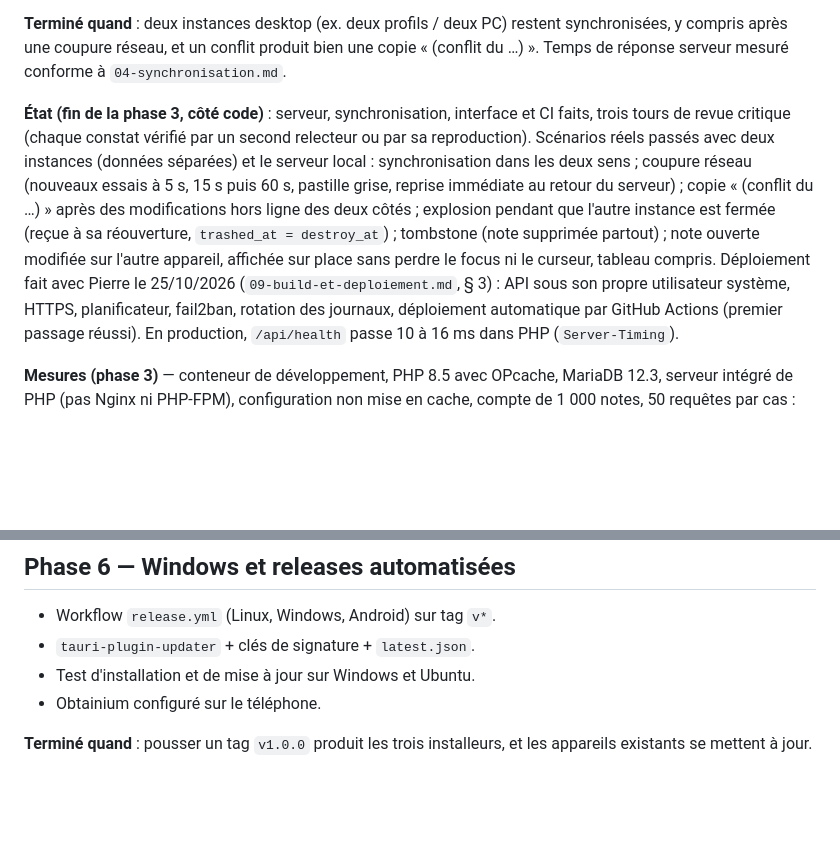
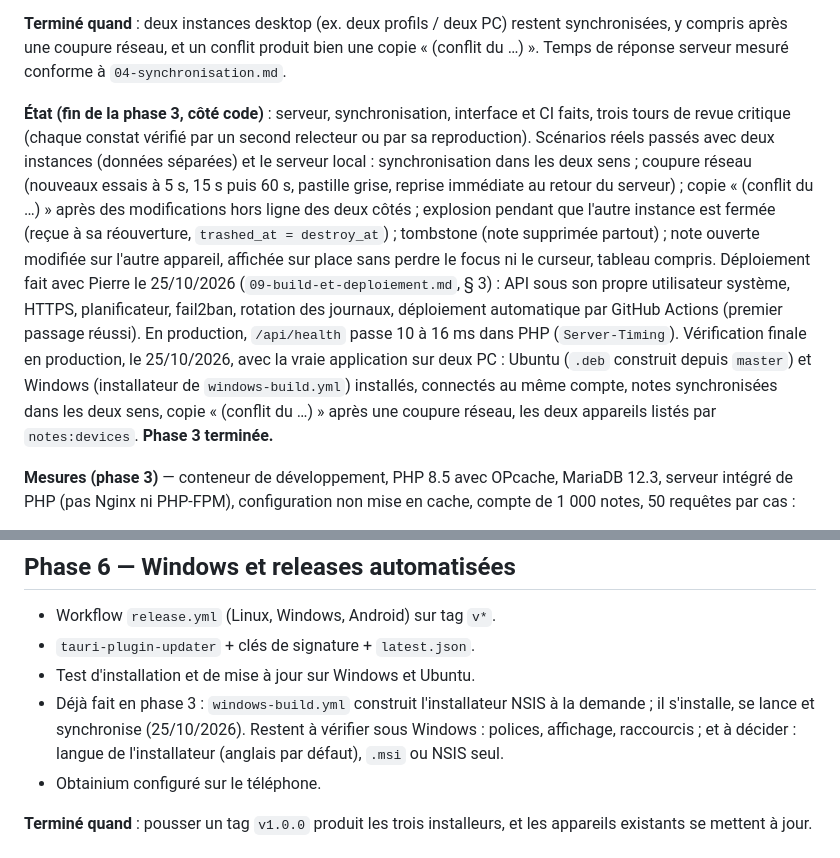
Before and after one commit to PierreBultez/meche, a Markdown page: docs/10-feuille-de-route.md, 2 parts joined by grey strips. Rendered like a GitHub page; blank space fills up the shorter version.

Commit message:
docs: phase 3 checked in production on Ubuntu and Windows
The real app, built from master, installed on two PCs (Ubuntu .deb and
the Windows installer of windows-build.yml), synced both ways with the
production server, produced a conflict copy after a network cut, and
both devices showed in notes:devices. Phase 3 is done. Phase 6 notes
what is left to check on Windows.

Co-Authored-By: Claude Opus 5.5 <noreply@anthropic.com>
Claude-Session: https://claude.ai/code/session_01KfAVhyAFjEHPKsaXSfiT3M

```diff
--- a/docs/10-feuille-de-route.md
+++ b/docs/10-feuille-de-route.md
@@ -37,7 +37,7 @@ Simplifiée avec Pierre au démarrage de la phase : une mèche à délai uniquem
 
 **Terminé quand** : deux instances desktop (ex. deux profils / deux PC) restent synchronisées, y compris après une coupure réseau, et un conflit produit bien une copie « (conflit du …) ». Temps de réponse serveur mesuré conforme à `04-synchronisation.md`.
 
-**État (fin de la phase 3, côté code)** : serveur, synchronisation, interface et CI faits, trois tours de revue critique (chaque constat vérifié par un second relecteur ou par sa reproduction). Scénarios réels passés avec deux instances (données séparées) et le serveur local : synchronisation dans les deux sens ; coupure réseau (nouveaux essais à 5 s, 15 s puis 60 s, pastille grise, reprise immédiate au retour du serveur) ; copie « (conflit du …) » après des modifications hors ligne des deux côtés ; explosion pendant que l'autre instance est fermée (reçue à sa réouverture, `trashed_at = destroy_at`) ; tombstone (note supprimée partout) ; note ouverte modifiée sur l'autre appareil, affichée sur place sans perdre le focus ni le curseur, tableau compris. Déploiement fait avec Pierre le 25/10/2026 (`09-build-et-deploiement.md`, § 3) : API sous son propre utilisateur système, HTTPS, planificateur, fail2ban, rotation des journaux, déploiement automatique par GitHub Actions (premier passage réussi). En production, `/api/health` passe 10 à 16 ms dans PHP (`Server-Timing`).
+**État (fin de la phase 3, côté code)** : serveur, synchronisation, interface et CI faits, trois tours de revue critique (chaque constat vérifié par un second relecteur ou par sa reproduction). Scénarios réels passés avec deux instances (données séparées) et le serveur local : synchronisation dans les deux sens ; coupure réseau (nouveaux essais à 5 s, 15 s puis 60 s, pastille grise, reprise immédiate au retour du serveur) ; copie « (conflit du …) » après des modifications hors ligne des deux côtés ; explosion pendant que l'autre instance est fermée (reçue à sa réouverture, `trashed_at = destroy_at`) ; tombstone (note supprimée partout) ; note ouverte modifiée sur l'autre appareil, affichée sur place sans perdre le focus ni le curseur, tableau compris. Déploiement fait avec Pierre le 25/10/2026 (`09-build-et-deploiement.md`, § 3) : API sous son propre utilisateur système, HTTPS, planificateur, fail2ban, rotation des journaux, déploiement automatique par GitHub Actions (premier passage réussi). En production, `/api/health` passe 10 à 16 ms dans PHP (`Server-Timing`). Vérification finale en production, le 25/10/2026, avec la vraie application sur deux PC : Ubuntu (`.deb` construit depuis `master`) et Windows (installateur de `windows-build.yml`) installés, connectés au même compte, notes synchronisées dans les deux sens, copie « (conflit du …) » après une coupure réseau, les deux appareils listés par `notes:devices`. **Phase 3 terminée.**
 
 **Mesures (phase 3)** — conteneur de développement, PHP 8.5 avec OPcache, MariaDB 12.3, serveur intégré de PHP (pas Nginx ni PHP-FPM), configuration non mise en cache, compte de 1 000 notes, 50 requêtes par cas :
 - synchro sans changement : médiane 14,6 ms dans PHP (p90 17,4 ms) ; objectif < 50 ms ;
@@ -65,6 +65,7 @@ En production, l'en-tête `Server-Timing` de chaque réponse (`curl -sI`) permet
 - Workflow `release.yml` (Linux, Windows, Android) sur tag `v*`.
 - `tauri-plugin-updater` + clés de signature + `latest.json`.
 - Test d'installation et de mise à jour sur Windows et Ubuntu.
+- Déjà fait en phase 3 : `windows-build.yml` construit l'installateur NSIS à la demande ; il s'installe, se lance et synchronise (25/10/2026). Restent à vérifier sous Windows : polices, affichage, raccourcis ; et à décider : langue de l'installateur (anglais par défaut), `.msi` ou NSIS seul.
 - Obtainium configuré sur le téléphone.
 
 **Terminé quand** : pousser un tag `v1.0.0` produit les trois installeurs, et les appareils existants se mettent à jour.
```
